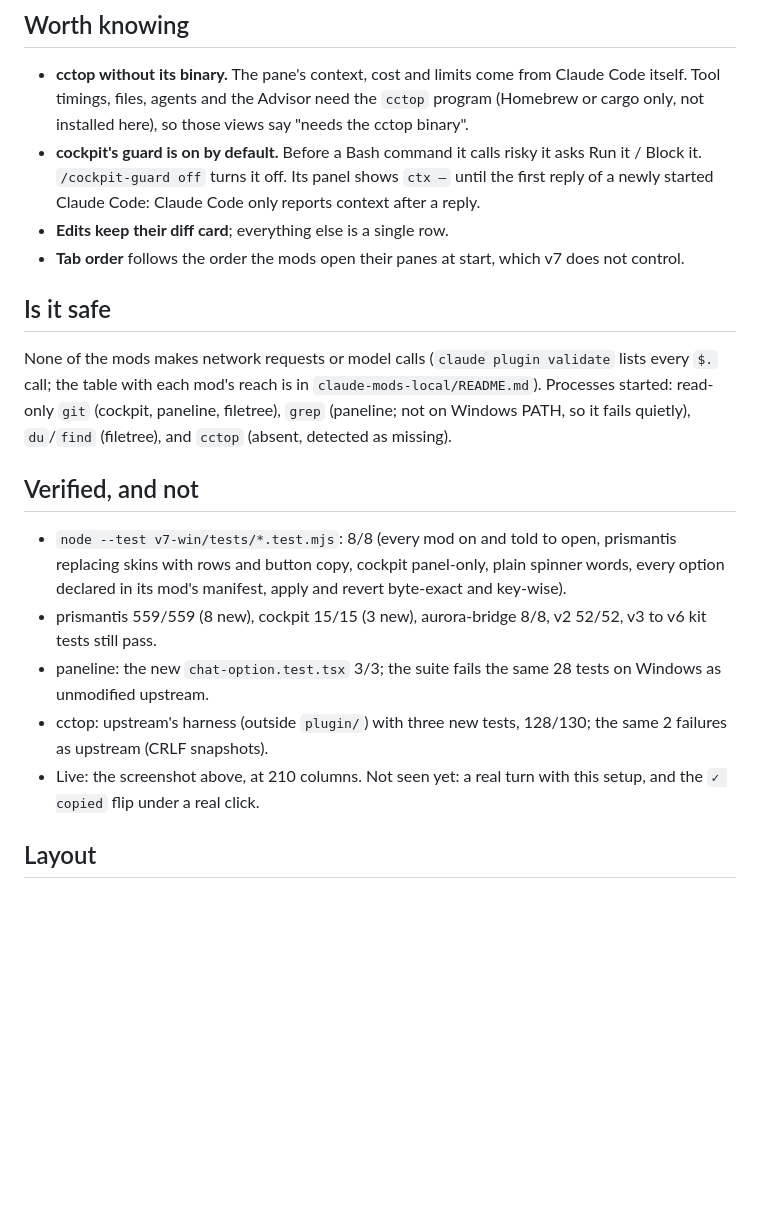
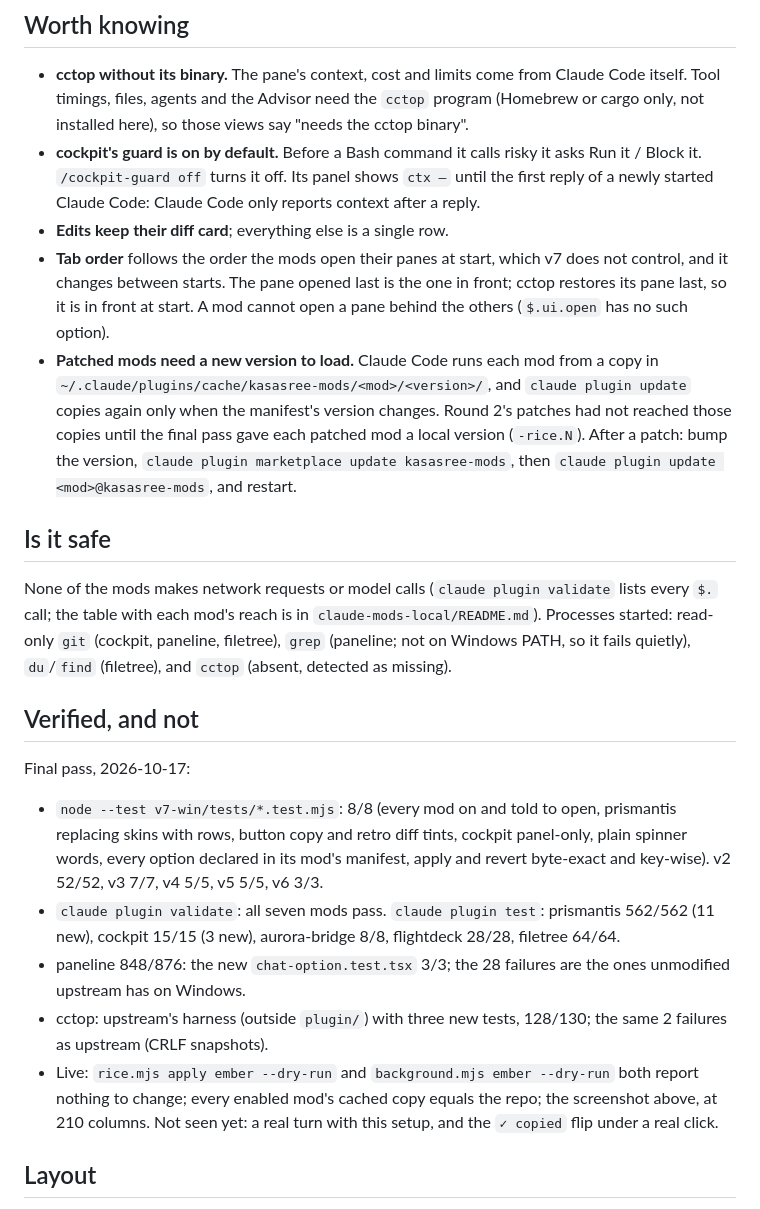
Before and after one commit to KanaparthySaiSreekar/claude-rice, a Markdown page: v7-win/README.md, the part around one of its changes. GitHub-like rendering; blank space fills up the shorter version.

```diff
--- a/v7-win/README.md
+++ b/v7-win/README.md
@@ -62,7 +66,14 @@ it, put back `"bg": "#0A0908"` in `v2-win/palette/palettes.json` and run `backgr
 - **cockpit's guard is on by default.** Before a Bash command it calls risky it asks Run it / Block it. `/cockpit-guard off` turns it
   off. Its panel shows `ctx —` until the first reply of a newly started Claude Code: Claude Code only reports context after a reply.
 - **Edits keep their diff card**; everything else is a single row.
-- **Tab order** follows the order the mods open their panes at start, which v7 does not control.
+- **Tab order** follows the order the mods open their panes at start, which v7 does not control, and it changes between starts.
+  The pane opened last is the one in front; cctop restores its pane last, so it is in front at start. A mod cannot open a pane
+  behind the others (`$.ui.open` has no such option).
+- **Patched mods need a new version to load.** Claude Code runs each mod from a copy in
+  `~/.claude/plugins/cache/kasasree-mods/<mod>/<version>/`, and `claude plugin update` copies again only when the manifest's
+  version changes. Round 2's patches had not reached those copies until the final pass gave each patched mod a local version
+  (`-rice.N`). After a patch: bump the version, `claude plugin marketplace update kasasree-mods`, then
+  `claude plugin update <mod>@kasasree-mods`, and restart.
 
 ## Is it safe
 
@@ -72,12 +83,18 @@ Windows PATH, so it fails quietly), `du`/`find` (filetree), and `cctop` (absent,
 
 ## Verified, and not
 
-- `node --test v7-win/tests/*.test.mjs`: 8/8 (every mod on and told to open, prismantis replacing skins with rows and button copy,
-  cockpit panel-only, plain spinner words, every option declared in its mod's manifest, apply and revert byte-exact and key-wise).
-- prismantis 559/559 (8 new), cockpit 15/15 (3 new), aurora-bridge 8/8, v2 52/52, v3 to v6 kit tests still pass.
-- paneline: the new `chat-option.test.tsx` 3/3; the suite fails the same 28 tests on Windows as unmodified upstream.
+Final pass, 2026-10-17:
+
+- `node --test v7-win/tests/*.test.mjs`: 8/8 (every mod on and told to open, prismantis replacing skins with rows, button copy
+  and retro diff tints, cockpit panel-only, plain spinner words, every option declared in its mod's manifest, apply and revert
+  byte-exact and key-wise). v2 52/52, v3 7/7, v4 5/5, v5 5/5, v6 3/3.
+- `claude plugin validate`: all seven mods pass. `claude plugin test`: prismantis 562/562 (11 new), cockpit 15/15 (3 new),
+  aurora-bridge 8/8, flightdeck 28/28, filetree 64/64.
+- paneline 848/876: the new `chat-option.test.tsx` 3/3; the 28 failures are the ones unmodified upstream has on Windows.
 - cctop: upstream's harness (outside `plugin/`) with three new tests, 128/130; the same 2 failures as upstream (CRLF snapshots).
-- Live: the screenshot above, at 210 columns. Not seen yet: a real turn with this setup, and the `✓ copied` flip under a real click.
+- Live: `rice.mjs apply ember --dry-run` and `background.mjs ember --dry-run` both report nothing to change; every enabled mod's
+  cached copy equals the repo; the screenshot above, at 210 columns. Not seen yet: a real turn with this setup, and the
+  `✓ copied` flip under a real click.
 
 ## Layout
 
```
Also changed, not shown: other parts of v7-win/README.md (+8 -4 lines), README.md (+1 -1 lines), preferences.md (+1 -0 lines), v7-win/docs/screenshots/six-tabs-prismantis.png, 7 other files.
